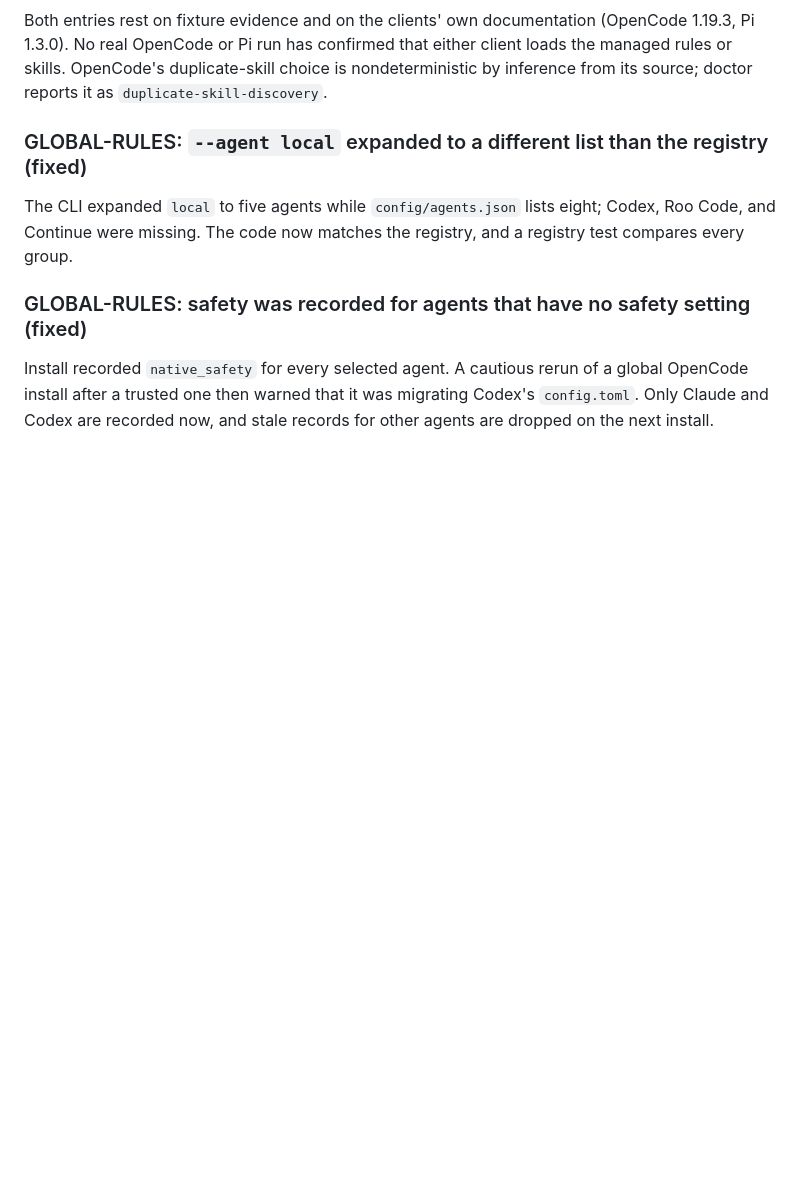
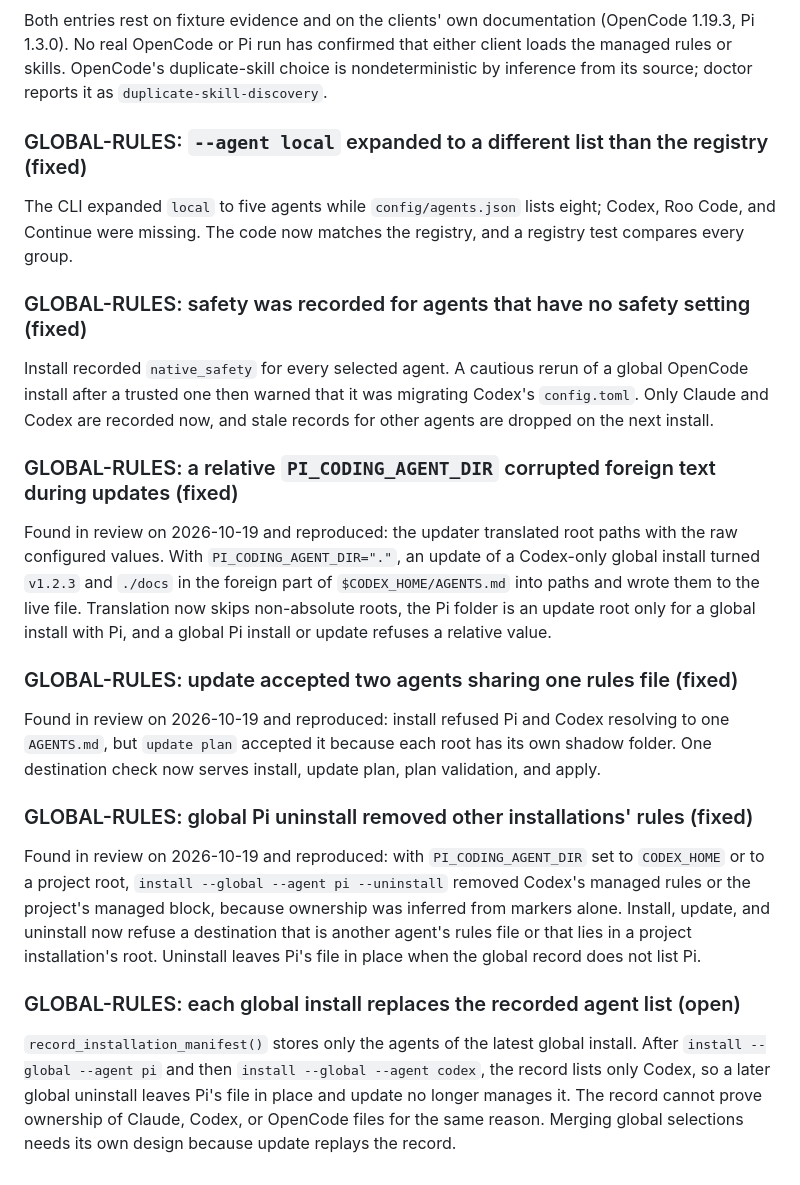
Before and after one commit to PromptPartner/agentsmith, a Markdown page: KNOWN-ISSUES.md, the part around the change. Rendered like a GitHub page; blank space fills up the shorter version.

Commit message:
docs(known-issues): record the three review findings and the replaced global record
The relative Pi folder, the shared rules file during updates, and the
Pi uninstall reaching other installations were found in review and
fixed in the previous three commits; each is recorded with its
reproduction. The global record keeping only the latest selection is
the remaining ownership gap and stays open.

```diff
--- a/KNOWN-ISSUES.md
+++ b/KNOWN-ISSUES.md
@@ -691,3 +691,33 @@ group.
 Install recorded `native_safety` for every selected agent. A cautious rerun of a global OpenCode
 install after a trusted one then warned that it was migrating Codex's `config.toml`. Only Claude
 and Codex are recorded now, and stale records for other agents are dropped on the next install.
+
+### GLOBAL-RULES: a relative `PI_CODING_AGENT_DIR` corrupted foreign text during updates (fixed)
+
+Found in review on 2026-10-19 and reproduced: the updater translated root paths with the raw
+configured values. With `PI_CODING_AGENT_DIR="."`, an update of a Codex-only global install turned
+`v1.2.3` and `./docs` in the foreign part of `$CODEX_HOME/AGENTS.md` into paths and wrote them to the
+live file. Translation now skips non-absolute roots, the Pi folder is an update root only for a
+global install with Pi, and a global Pi install or update refuses a relative value.
+
+### GLOBAL-RULES: update accepted two agents sharing one rules file (fixed)
+
+Found in review on 2026-10-19 and reproduced: install refused Pi and Codex resolving to one
+`AGENTS.md`, but `update plan` accepted it because each root has its own shadow folder. One
+destination check now serves install, update plan, plan validation, and apply.
+
+### GLOBAL-RULES: global Pi uninstall removed other installations' rules (fixed)
+
+Found in review on 2026-10-19 and reproduced: with `PI_CODING_AGENT_DIR` set to `CODEX_HOME` or to a
+project root, `install --global --agent pi --uninstall` removed Codex's managed rules or the
+project's managed block, because ownership was inferred from markers alone. Install, update, and
+uninstall now refuse a destination that is another agent's rules file or that lies in a project
+installation's root. Uninstall leaves Pi's file in place when the global record does not list Pi.
+
+### GLOBAL-RULES: each global install replaces the recorded agent list (open)
+
+`record_installation_manifest()` stores only the agents of the latest global install. After
+`install --global --agent pi` and then `install --global --agent codex`, the record lists only
+Codex, so a later global uninstall leaves Pi's file in place and update no longer manages it. The
+record cannot prove ownership of Claude, Codex, or OpenCode files for the same reason. Merging
+global selections needs its own design because update replays the record.
```
